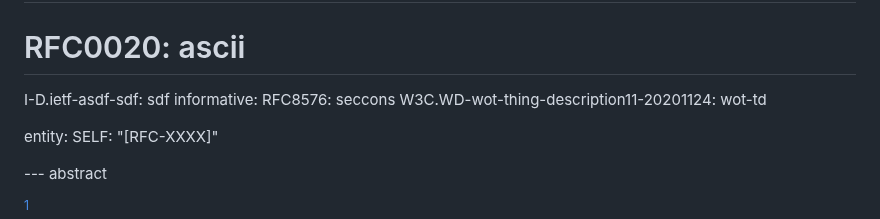
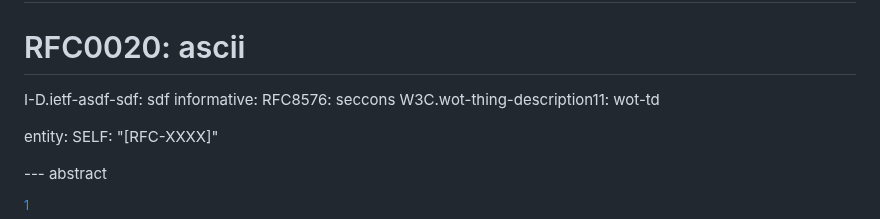
Before and after one commit to cabo/sdf-mapping, a Markdown page: draft-bormann-asdf-sdf-mapping.md, the part around the change. Rendered like a GitHub page.

Commit message:
Update TD11 reference.
Unfortunately, the bibxml at bib.ietf.org is currently broken:
https://github.com/ietf-tools/bibxml-service/issues/484
(This will be fixed in time, no action from us needed.)

```diff
--- a/draft-bormann-asdf-sdf-mapping.md
+++ b/draft-bormann-asdf-sdf-mapping.md
@@ -45,7 +45,7 @@ normative:
   I-D.ietf-asdf-sdf: sdf
 informative:
   RFC8576: seccons
-  W3C.WD-wot-thing-description11-20201124: wot-td
+  W3C.wot-thing-description11: wot-td
 
 entity:
         SELF: "[RFC-XXXX]"
```
